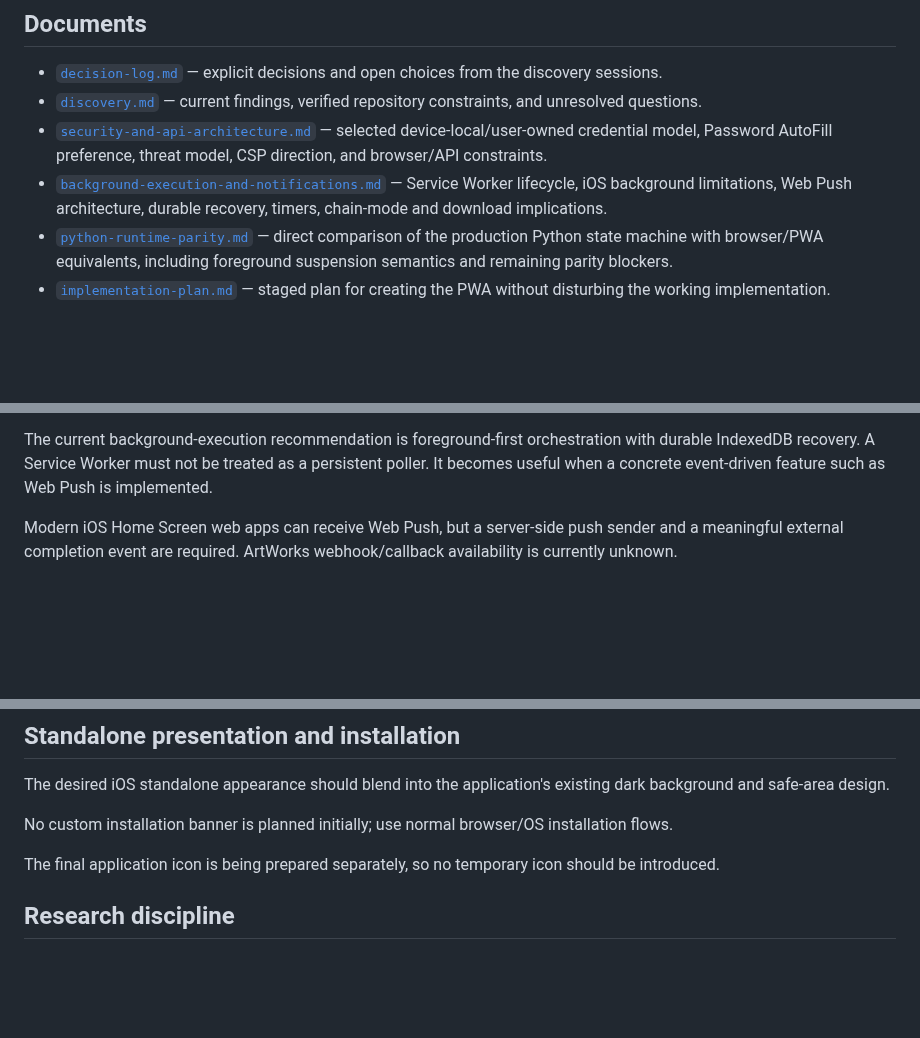
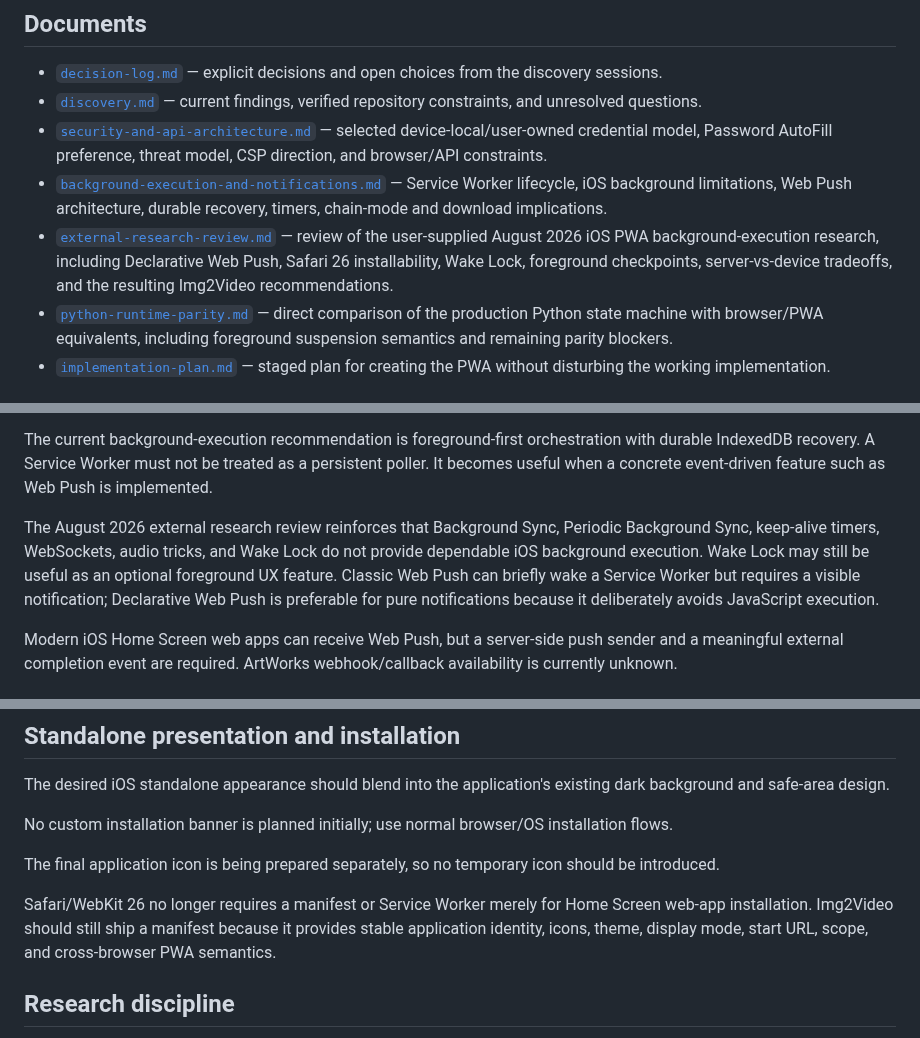
Before and after one commit to djebaz/pworksIphone, a Markdown page: devdocs/pwa/README.md, 3 parts joined by grey strips. Rendered like a GitHub page; blank space fills up the shorter version.

Commit message:
docs(pwa): index external background research review

```diff
--- a/devdocs/pwa/README.md
+++ b/devdocs/pwa/README.md
@@ -21,6 +21,7 @@ The existing runtime remains the behavioral reference during discovery. PWA work
 - [`discovery.md`](discovery.md) — current findings, verified repository constraints, and unresolved questions.
 - [`security-and-api-architecture.md`](security-and-api-architecture.md) — selected device-local/user-owned credential model, Password AutoFill preference, threat model, CSP direction, and browser/API constraints.
 - [`background-execution-and-notifications.md`](background-execution-and-notifications.md) — Service Worker lifecycle, iOS background limitations, Web Push architecture, durable recovery, timers, chain-mode and download implications.
+- [`external-research-review.md`](external-research-review.md) — review of the user-supplied August 2026 iOS PWA background-execution research, including Declarative Web Push, Safari 26 installability, Wake Lock, foreground checkpoints, server-vs-device tradeoffs, and the resulting Img2Video recommendations.
 - [`python-runtime-parity.md`](python-runtime-parity.md) — direct comparison of the production Python state machine with browser/PWA equivalents, including foreground suspension semantics and remaining parity blockers.
 - [`implementation-plan.md`](implementation-plan.md) — staged plan for creating the PWA without disturbing the working implementation.
 
@@ -60,6 +61,8 @@ Chain mode remains feasible in principle but requires validation of browser-nati
 The PWA intentionally does not reproduce shell execution or FFmpeg video concatenation; every ArtWorks output remains independent.
 
 The current background-execution recommendation is foreground-first orchestration with durable IndexedDB recovery. A Service Worker must not be treated as a persistent poller. It becomes useful when a concrete event-driven feature such as Web Push is implemented.
+
+The August 2026 external research review reinforces that Background Sync, Periodic Background Sync, keep-alive timers, WebSockets, audio tricks, and Wake Lock do not provide dependable iOS background execution. Wake Lock may still be useful as an optional foreground UX feature. Classic Web Push can briefly wake a Service Worker but requires a visible notification; Declarative Web Push is preferable for pure notifications because it deliberately avoids JavaScript execution.
 
 Modern iOS Home Screen web apps can receive Web Push, but a server-side push sender and a meaningful external completion event are required. ArtWorks webhook/callback availability is currently unknown.
 
@@ -119,6 +122,8 @@ No custom installation banner is planned initially; use normal browser/OS instal
 
 The final application icon is being prepared separately, so no temporary icon should be introduced.
 
+Safari/WebKit 26 no longer requires a manifest or Service Worker merely for Home Screen web-app installation. Img2Video should still ship a manifest because it provides stable application identity, icons, theme, display mode, start URL, scope, and cross-browser PWA semantics.
+
 ## Research discipline
 
 Platform/provider claims in these documents should distinguish documented browser behavior from project observations and architecture inference.
```
Also changed, not shown: other parts of devdocs/pwa/README.md (+1 -1 lines).
